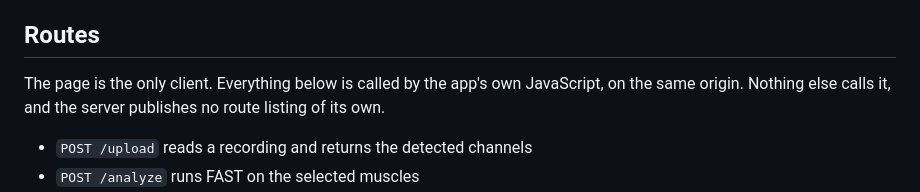
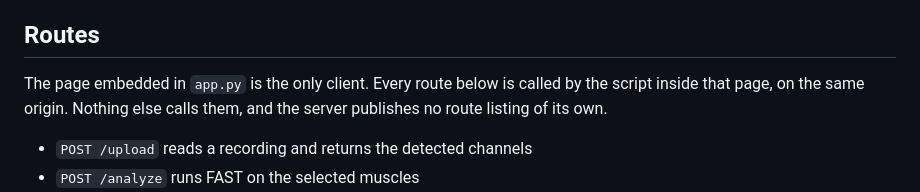
Before and after one commit to Halhousni/fast-athlete, a Markdown page: README.md, the part around the change. Rendered like a GitHub page.

Commit message:
Say where the page script lives in the Routes note

```diff
--- a/README.md
+++ b/README.md
@@ -43,9 +43,9 @@ Without that volume every saved profile and result disappears on the next deploy
 
 ## Routes
 
-The page is the only client. Everything below is called by the app's own
-JavaScript, on the same origin. Nothing else calls it, and the server publishes
-no route listing of its own.
+The page embedded in `app.py` is the only client. Every route below is called by
+the script inside that page, on the same origin. Nothing else calls them, and the
+server publishes no route listing of its own.
 
 - `POST /upload` reads a recording and returns the detected channels
 - `POST /analyze` runs FAST on the selected muscles
```
